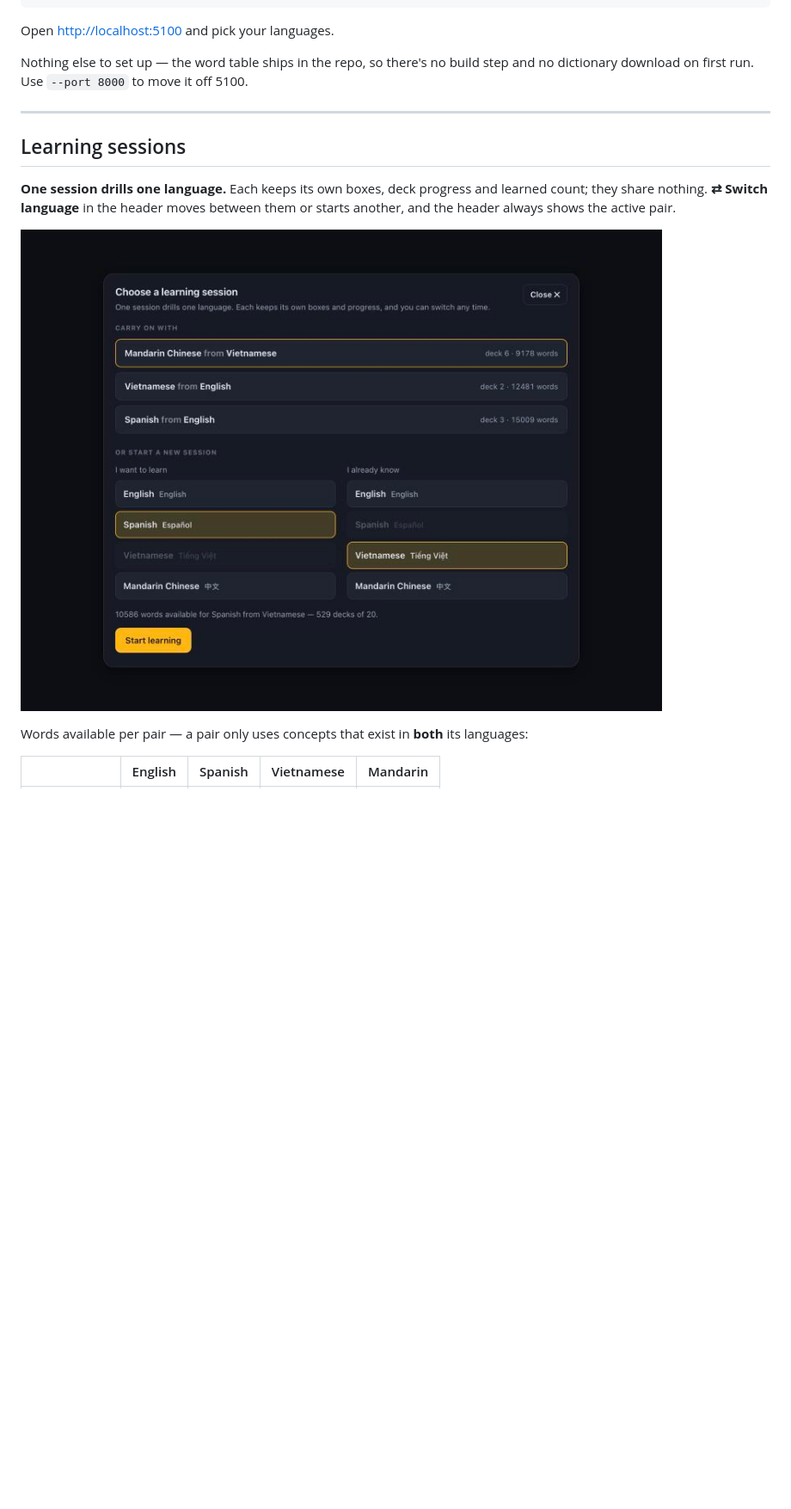
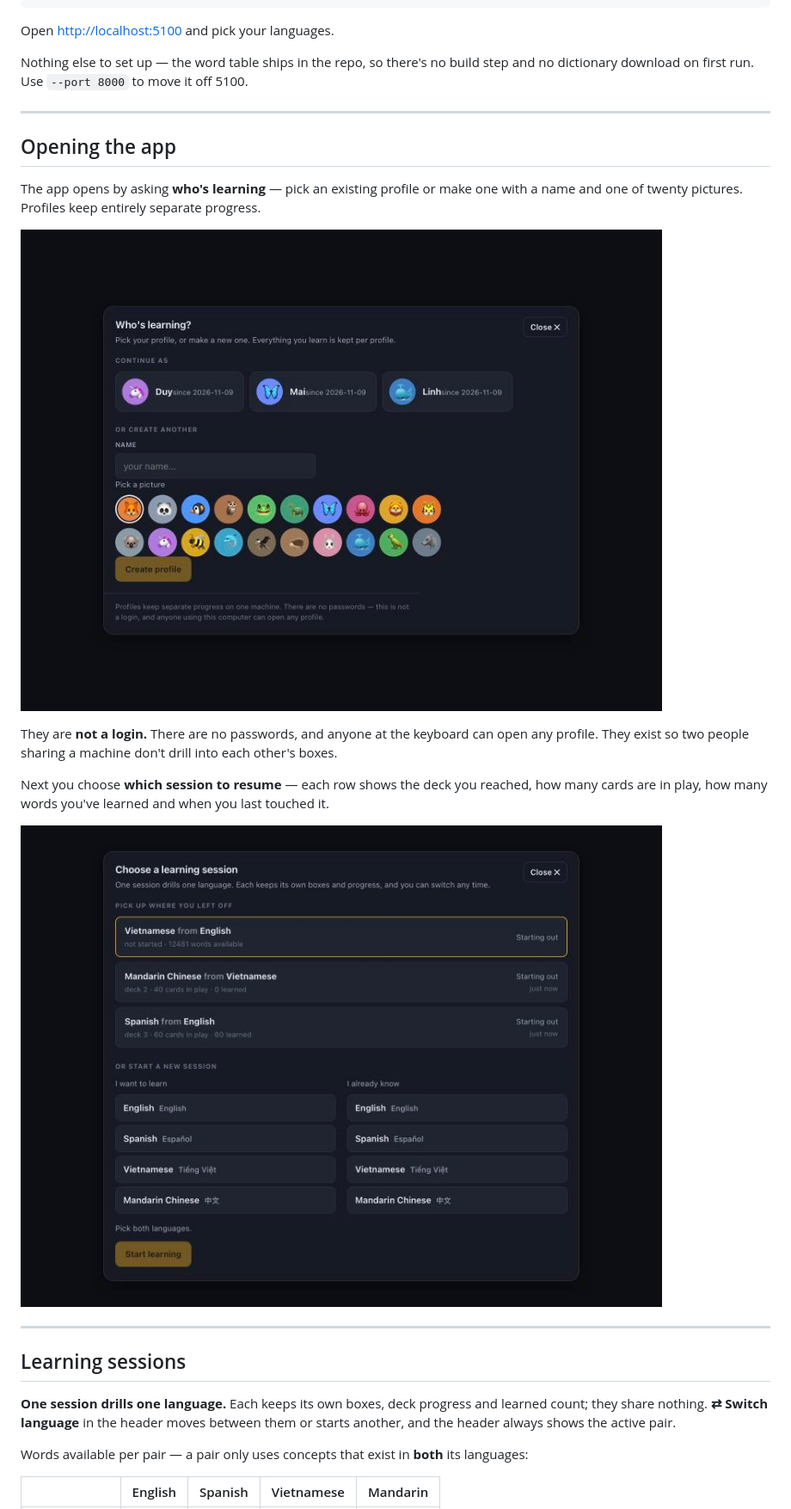
Before and after one commit to duyphamduc2024/leitner, a Markdown page: README.md, the part around one of its changes. Shown at 86% size. Rendered like a GitHub page; pictures changed too: docs/picker.jpg, docs/profiles.jpg (added); blank space fills up the shorter version.

```diff
--- a/README.md
+++ b/README.md
@@ -41,13 +42,28 @@ dictionary download on first run. Use `--port 8000` to move it off 5100.
 
 ---
 
+## Opening the app
+
+The app opens by asking **who's learning** — pick an existing profile or make one with a
+name and one of twenty pictures. Profiles keep entirely separate progress.
+
+![Choosing a profile](docs/profiles.jpg)
+
+They are **not a login.** There are no passwords, and anyone at the keyboard can open any
+profile. They exist so two people sharing a machine don't drill into each other's boxes.
+
+Next you choose **which session to resume** — each row shows the deck you reached, how many
+cards are in play, how many words you've learned and when you last touched it.
+
+![Picking up where you left off](docs/picker.jpg)
+
+---
+
 ## Learning sessions
 
 **One session drills one language.** Each keeps its own boxes, deck progress and learned
 count; they share nothing. **⇄ Switch language** in the header moves between them or starts
 another, and the header always shows the active pair.
-
-![Choosing a learning session](docs/picker.jpg)
 
 Words available per pair — a pair only uses concepts that exist in **both** its languages:
 
```
Also changed, not shown: other parts of README.md (+50 -7 lines), docs/placement.jpg (added), 5 other files.
